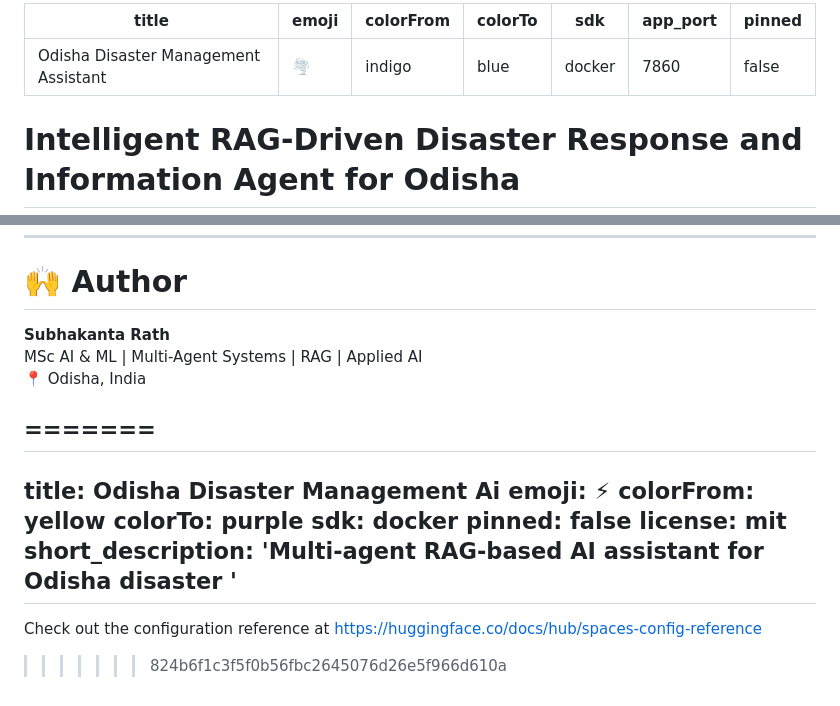
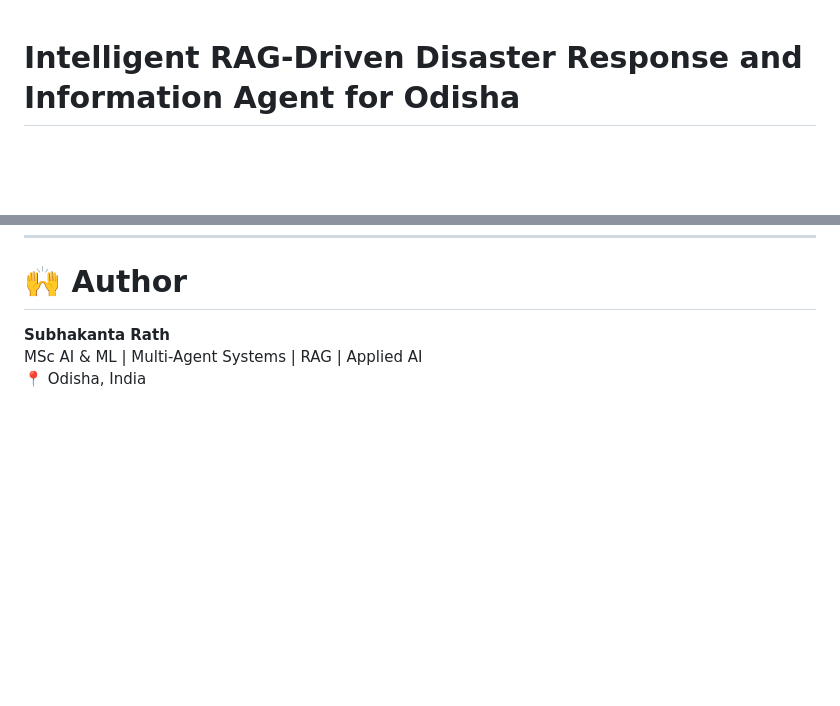
Before and after one commit to subhakanta156/multi-agent-disaster-rag, a Markdown page: README.md, 2 parts joined by grey strips. Drawn GitHub-style; blank space fills up the shorter version.

Commit message:
Update project title and description in README

```diff
--- a/README.md
+++ b/README.md
@@ -1,12 +1,3 @@
----
-title: Odisha Disaster Management Assistant
-emoji: 🌪️
-colorFrom: indigo
-colorTo: blue
-sdk: docker
-app_port: 7860
-pinned: false
----
 
 #  Intelligent RAG-Driven Disaster Response and Information Agent for Odisha
 ## Multi-Agent • Multi-Modal RAG • Memory-Aware • Explainable AI System
@@ -304,18 +295,3 @@ Interview-ready GenAI portfolio project
 **Subhakanta Rath**
 MSc AI & ML | Multi-Agent Systems | RAG | Applied AI
 📍 Odisha, India
-
-=======
----
-title: Odisha Disaster Management Ai
-emoji: ⚡
-colorFrom: yellow
-colorTo: purple
-sdk: docker
-pinned: false
-license: mit
-short_description: 'Multi-agent RAG-based AI assistant for Odisha disaster '
----
-
-Check out the configuration reference at https://huggingface.co/docs/hub/spaces-config-reference
->>>>>>> 824b6f1c3f5f0b56fbc2645076d26e5f966d610a
```
